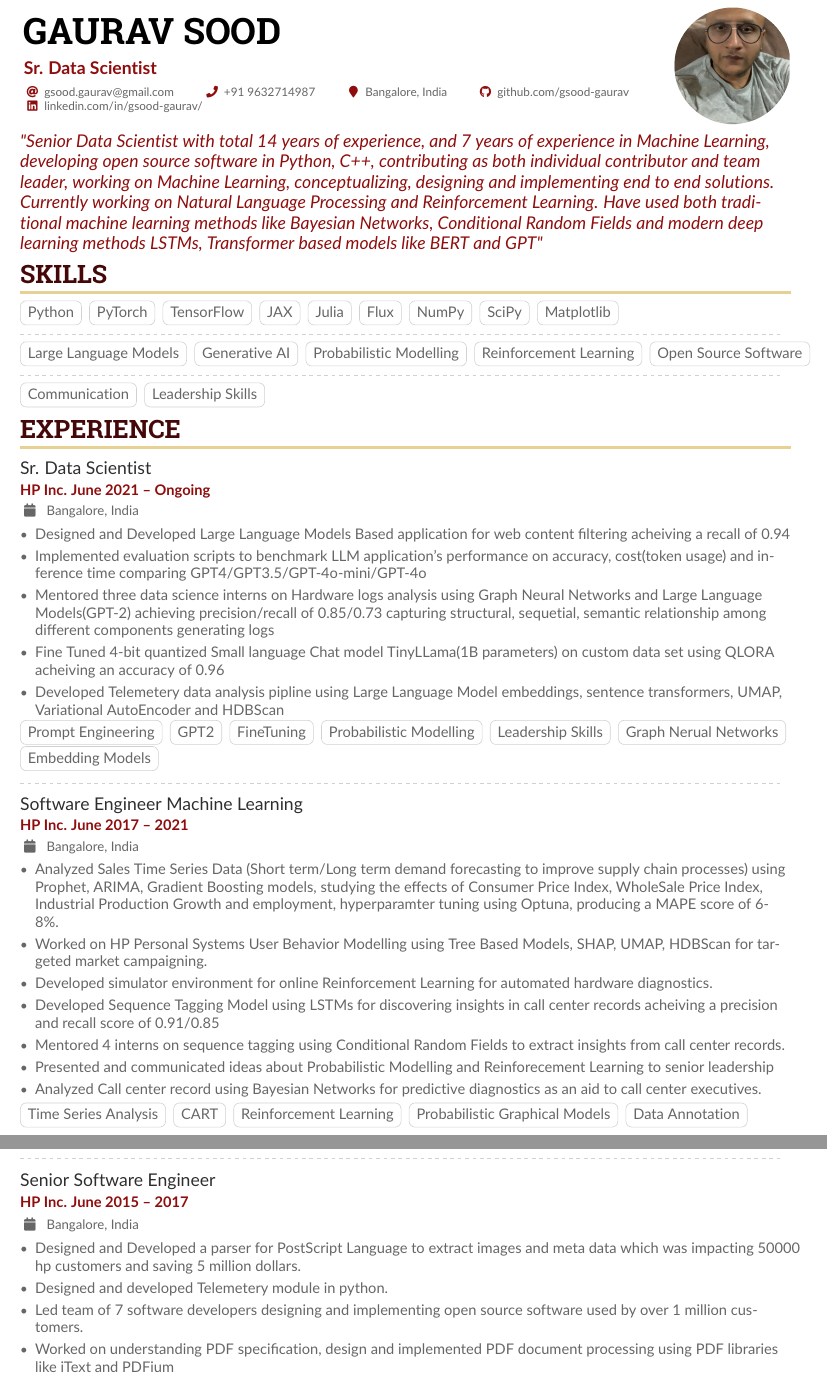
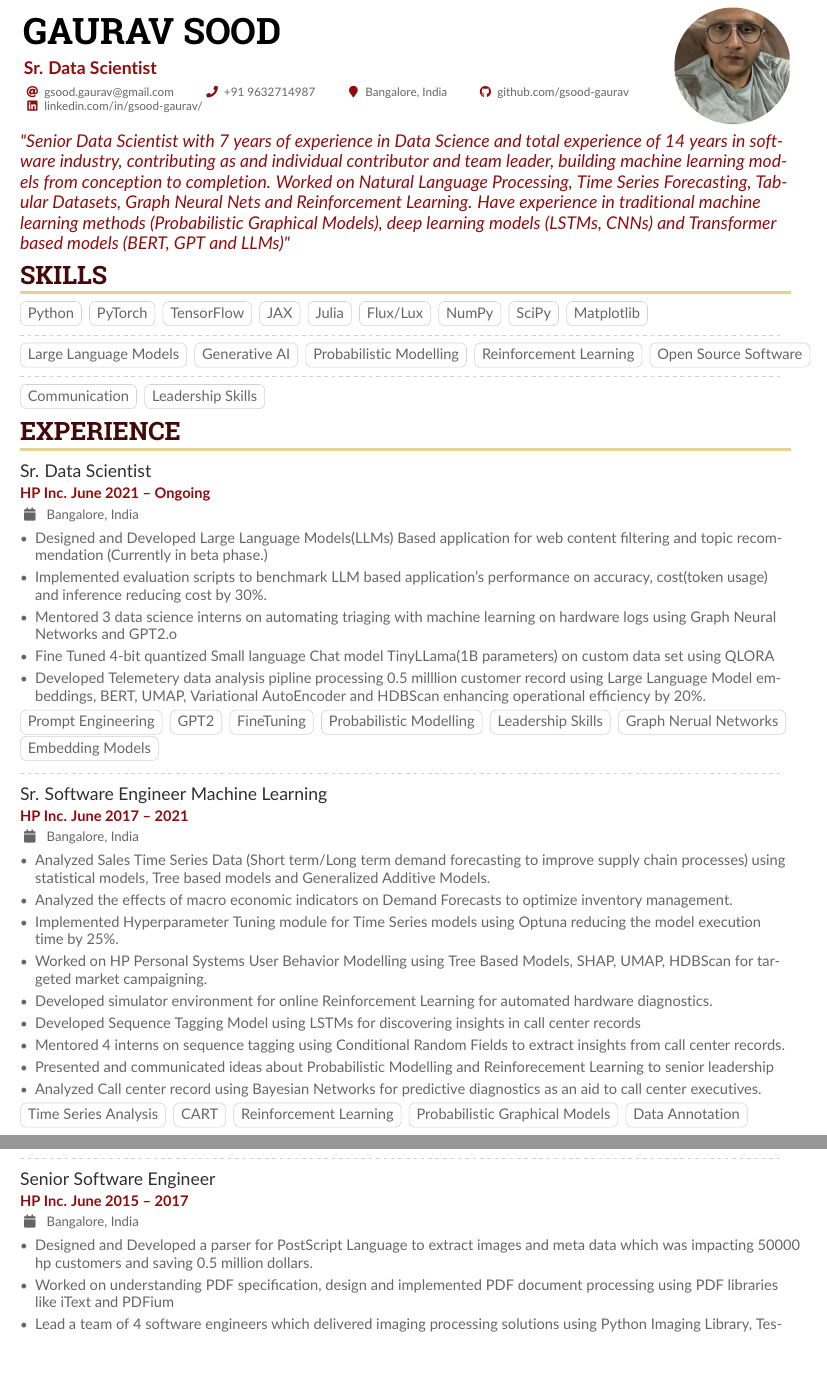
Before and after one commit to gsood-gaurav/my-cv, a LaTeX CV (curriculum-vitae.tex): two parts of pages 1 and 2 of 3 before the commit and two parts of pages 1 and 2 of 2 after it, joined at a grey line, cut so that both start at the same text. Compiled offline with pdfLaTeX.

Commit message:
Updated CV

```diff
--- a/curriculum-vitae.tex
+++ b/curriculum-vitae.tex
@@ -68,16 +68,16 @@
 
 \begin{paracol}{1}
  \begin{quote}
-"Senior Data Scientist with total 14 years of experience, and 7 years of experience in Machine Learning, developing open source software in Python, C++, contributing as both individual contributor and team leader, working on Machine Learning, conceptualizing, designing and implementing end to end solutions. Currently working on  Natural Language Processing and Reinforcement Learning. Have used both traditional machine learning methods like Bayesian Networks, Conditional Random Fields and modern deep learning methods LSTMs, Transformer based models like BERT and GPT"
+"Senior Data Scientist with 7 years of experience in Data Science and total experience of 14 years in software industry, contributing as and individual contributor and team leader, building machine learning models from conception to completion. Worked on  Natural Language Processing, Time Series Forecasting, Tabular Datasets, Graph Neural Nets and  Reinforcement Learning.  Have experience in traditional machine learning methods (Probabilistic Graphical Models), deep learning models (LSTMs, CNNs) and Transformer based models (BERT, GPT and LLMs)"
  \end{quote}
 \cvsection{Skills}
-\label{sec:orgbe4f49d}
+\label{sec:orgfa314bf}
 \cvtag{Python}
 \cvtag{PyTorch}
 \cvtag{TensorFlow}
 \cvtag{JAX}
 \cvtag{Julia}
-\cvtag{Flux}
+\cvtag{Flux/Lux}
 \cvtag{NumPy}
 \cvtag{SciPy}
 \cvtag{Matplotlib}
@@ -96,22 +96,19 @@
 \cvtag{Leadership Skills}
 
 \cvsection{Experience}
-\label{sec:org7a29f2c}
+\label{sec:orgc072cc9}
 \cvevent{Sr. Data Scientist}{ HP Inc. June 2021 -- Ongoing}{ Bangalore, India}{}
 
 \begin{itemize}
-\item Designed and Developed Large Language Models Based application for web content
-filtering acheiving a recall of 0.94
-\item Implemented evaluation scripts to benchmark LLM application's performance on
-accuracy, cost(token usage) and inference time comparing GPT4/GPT3.5/GPT-4o-mini/GPT-4o
-\item Mentored three data science interns on Hardware logs analysis using Graph
-Neural Networks and Large Language Models(GPT-2) achieving precision/recall of
-0.85/0.73 capturing structural, sequetial, semantic relationship among
-different components generating logs
+\item Designed and Developed Large Language Models(LLMs) Based application for web content
+filtering and topic recommendation (Currently in beta phase.)
+\item Implemented evaluation scripts to benchmark LLM based application's performance on
+accuracy, cost(token usage) and inference reducing cost by 30\%.
+\item Mentored 3 data science interns on automating triaging with machine learning
+on hardware logs using Graph Neural Networks and GPT2.o
 \item Fine Tuned 4-bit quantized Small language Chat model TinyLLama(1B parameters) on custom data set using QLORA
-acheiving an accuracy of 0.96
-\item Developed Telemetery data analysis pipline using Large Language Model
-embeddings, sentence transformers, UMAP, Variational AutoEncoder and HDBScan
+\item Developed Telemetery data analysis pipline processing 0.5 milllion customer record using Large Language Model
+embeddings, BERT, UMAP, Variational AutoEncoder and HDBScan enhancing operational efficiency by 20\%.
 \end{itemize}
 
 \cvtag{Prompt Engineering}
@@ -122,20 +119,22 @@ embeddings, sentence transformers, UMAP, Variational AutoEncoder and HDBScan
 \cvtag{Graph Nerual Networks}
 \cvtag{Embedding Models}
 \par\divider
-\cvevent{Software Engineer Machine Learning}{ HP Inc. June 2017 -- 2021}{ Bangalore, India}{}
+\cvevent{Sr. Software Engineer Machine Learning}{ HP Inc. June 2017 -- 2021}{ Bangalore, India}{}
 
 \begin{itemize}
 \item Analyzed Sales Time Series Data (Short term/Long term demand forecasting to
-improve supply chain processes) using Prophet, ARIMA, Gradient Boosting
-models, studying the effects of Consumer Price Index, WholeSale Price Index,
-Industrial Production Growth and employment, hyperparamter tuning using
-Optuna, producing a MAPE score of 6-8\%.
+improve supply chain processes) using statistical models, Tree based models
+and Generalized Additive Models.
+\item Analyzed the effects of macro economic indicators on Demand Forecasts to
+optimize inventory management.
+\item Implemented Hyperparameter Tuning module for Time Series models using Optuna
+reducing the model execution time by 25\%.
 \item Worked on HP Personal Systems User Behavior Modelling using Tree Based Models,
 SHAP, UMAP, HDBScan for targeted market campaigning.
 \item Developed simulator environment for online Reinforcement Learning for
 automated hardware diagnostics.
 \item Developed Sequence Tagging Model using LSTMs for discovering insights in
-call center records acheiving a precision and recall score of 0.91/0.85
+call center records
 \item Mentored 4 interns on sequence tagging using Conditional Random Fields to
 extract insights from call center records.
 \item Presented and communicated ideas about Probabilistic Modelling and
@@ -155,14 +154,11 @@ as an aid to call center executives.
 \cvevent{Senior Software Engineer}{ HP Inc. June 2015 -- 2017}{ Bangalore, India}{}
 \begin{itemize}
 \item Designed and Developed a parser for PostScript Language to extract images and
-meta data which was impacting 50000 hp customers and saving 5 million dollars.
-\item Designed and developed Telemetery module in python.
-\item Led team of 7 software developers designing and implementing open source
-software used by over 1 million customers.
+meta data which was impacting 50000 hp customers and saving 0.5 million dollars.
 \item Worked on understanding PDF specification, design and implemented PDF document
 processing using PDF libraries like iText and PDFium
-\item Lead a team of six people which delived Imaging Processing Solutions using
-Python Imaging Library, TessaractOCT to over 10 PSU banks in india
+\item Lead a team of 4 software engineers which delivered imaging processing solutions using
+Python Imaging Library, Tessaract OCR to over 10 PSU banks in india
 \end{itemize}
 
 \cvtag{Algorithms}
```
Also changed, not shown: curriculum-vitae.pdf, curriculum-vitae.tex (9 more changed lines), 2 other files.
